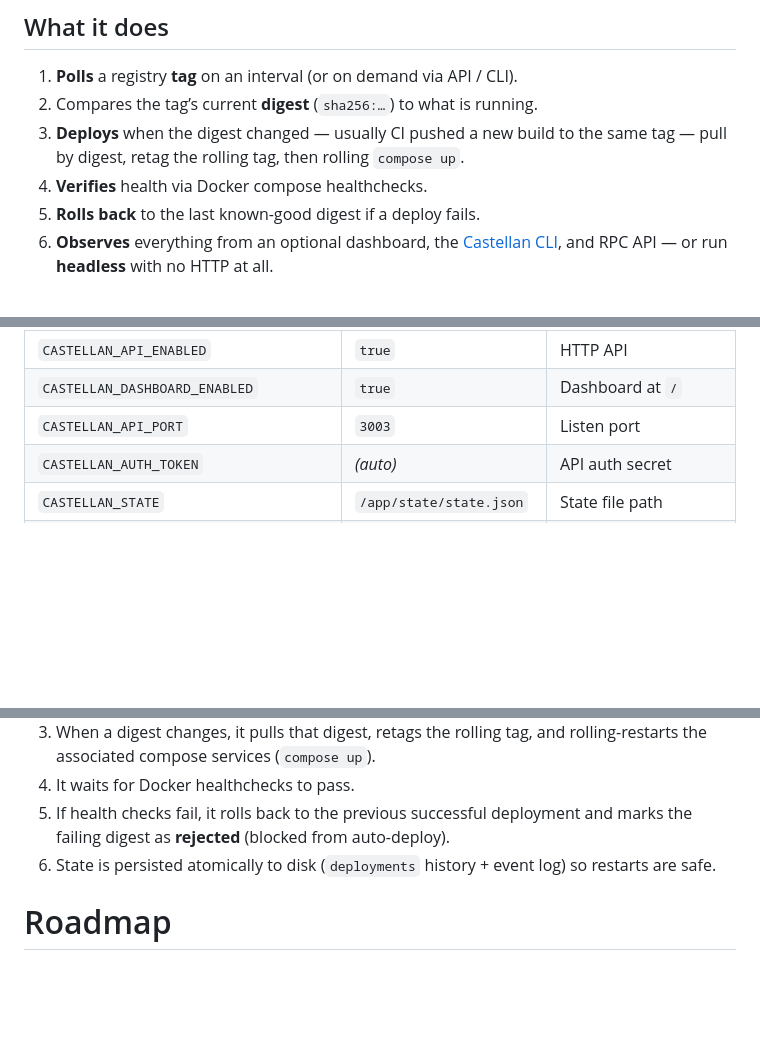
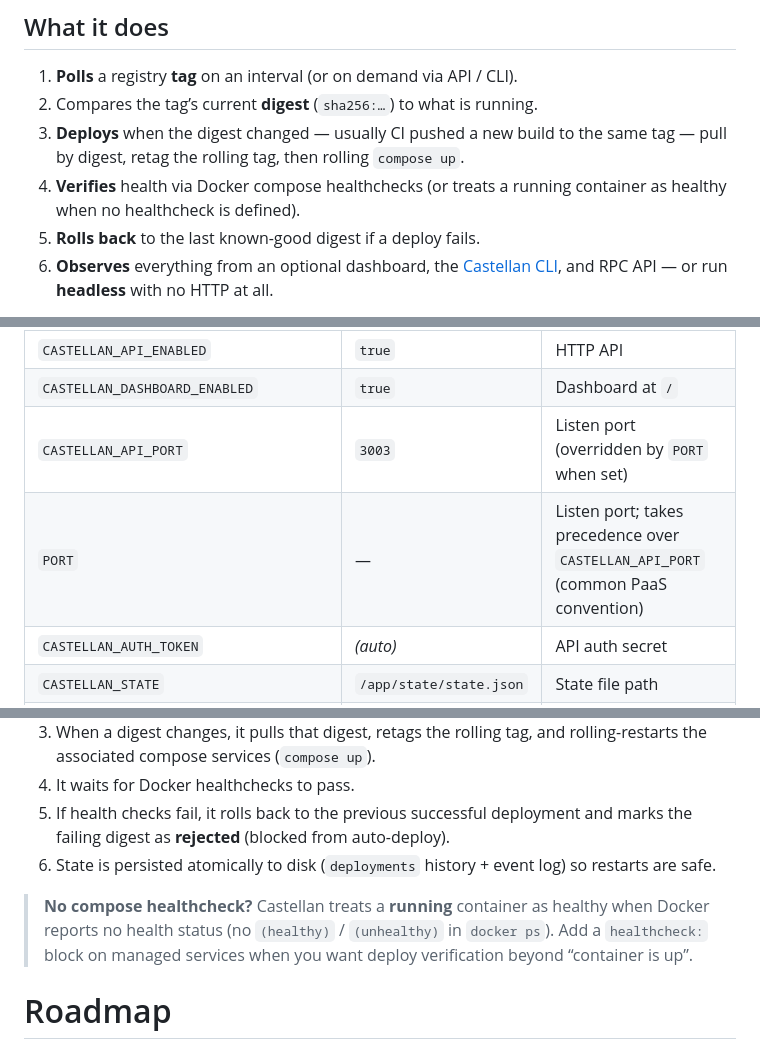
Before and after one commit to logfoxai/castellan, a Markdown page: README.md, 3 parts joined by grey strips. GitHub-like rendering; blank space fills up the shorter version.

Commit message:
docs: fix comparisons env vars and healthcheck/port notes

```diff
--- a/README.md
+++ b/README.md
@@ -39,7 +39,7 @@ Day-to-day ops: use the **dashboard**. Automation / CI: use the **[Castellan CLI
 1. **Polls** a registry **tag** on an interval (or on demand via API / CLI).
 2. Compares the tag’s current **digest** (`sha256:…`) to what is running.
 3. **Deploys** when the digest changed — usually CI pushed a new build to the same tag — pull by digest, retag the rolling tag, then rolling `compose up`.
-4. **Verifies** health via Docker compose healthchecks.
+4. **Verifies** health via Docker compose healthchecks (or treats a running container as healthy when no healthcheck is defined).
 5. **Rolls back** to the last known-good digest if a deploy fails.
 6. **Observes** everything from an optional dashboard, the [Castellan CLI](https://github.com/logfoxai/castellan-cli), and RPC API — or run **headless** with no HTTP at all.
 
@@ -368,7 +368,8 @@ Using `name: mystack` in your compose file is still a good idea so Compose itsel
 | `CASTELLAN_ROLLBACK_MAX_ATTEMPTS` | `1` | Auto-rollback retries |
 | `CASTELLAN_API_ENABLED` | `true` | HTTP API |
 | `CASTELLAN_DASHBOARD_ENABLED` | `true` | Dashboard at `/` |
-| `CASTELLAN_API_PORT` | `3003` | Listen port |
+| `CASTELLAN_API_PORT` | `3003` | Listen port (overridden by `PORT` when set) |
+| `PORT` | — | Listen port; takes precedence over `CASTELLAN_API_PORT` (common PaaS convention) |
 | `CASTELLAN_AUTH_TOKEN` | *(auto)* | API auth secret |
 | `CASTELLAN_STATE` | `/app/state/state.json` | State file path |
 | `DOCKER_SOCKET` | `/var/run/docker.sock` | Docker socket |
@@ -447,6 +448,8 @@ Served at `/` when `CASTELLAN_API_ENABLED` and `CASTELLAN_DASHBOARD_ENABLED` are
 4. It waits for Docker healthchecks to pass.
 5. If health checks fail, it rolls back to the previous successful deployment and marks the failing digest as **rejected** (blocked from auto-deploy).
 6. State is persisted atomically to disk (`deployments` history + event log) so restarts are safe.
+
+> **No compose healthcheck?** Castellan treats a **running** container as healthy when Docker reports no health status (no `(healthy)` / `(unhealthy)` in `docker ps`). Add a `healthcheck:` block on managed services when you want deploy verification beyond “container is up”.
 
 # Roadmap
 
```
Also changed, not shown: docs/comparisons.md (+1 -1 lines).
